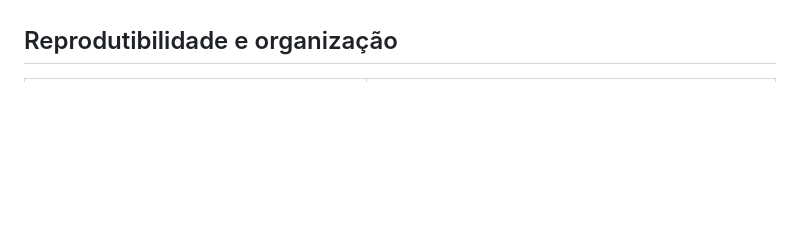
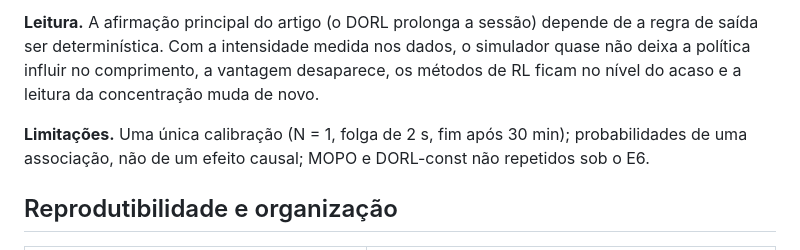
Before and after one commit to orlow04/Residencia, a Markdown page: docs/semana9.md, the part around one of its changes. Drawn GitHub-style; blank space fills up the shorter version.

```diff
--- a/docs/semana9.md
+++ b/docs/semana9.md
@@ -426,3 +483,10 @@ As conclusões se mantêm com G = 10 e 60 min e folga de 5 s.
+**Leitura.** A afirmação principal do artigo (o DORL prolonga a sessão) depende de a regra de saída ser determinística.
+Com a intensidade medida nos dados, o simulador quase não deixa a política influir no comprimento, a vantagem
+desaparece, os métodos de RL ficam no nível do acaso e a leitura da concentração muda de novo.
+
+**Limitações.** Uma única calibração (N = 1, folga de 2 s, fim após 30 min); probabilidades de uma associação, não de
+um efeito causal; MOPO e DORL-const não repetidos sob o E6.
+
 ## Reprodutibilidade e organização
 
 | Item | Arquivo |
```
Also changed, not shown: other parts of docs/semana9.md (+59 -4 lines), CLAUDE.md (+2 -2 lines), docs/figuras/grafico_bolha_V.png, docs/figuras/grafico_concentracao.png, 1 other file.
